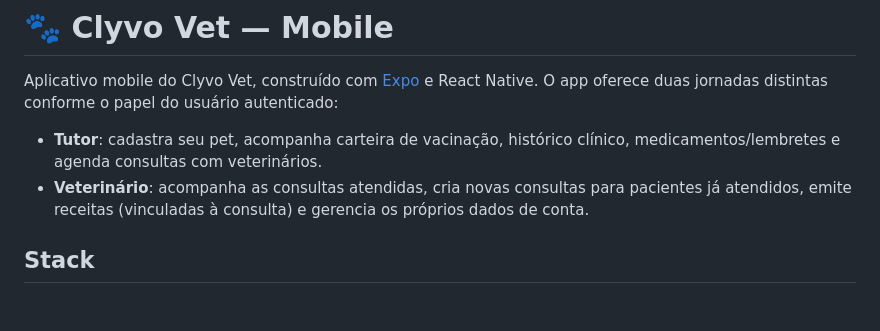
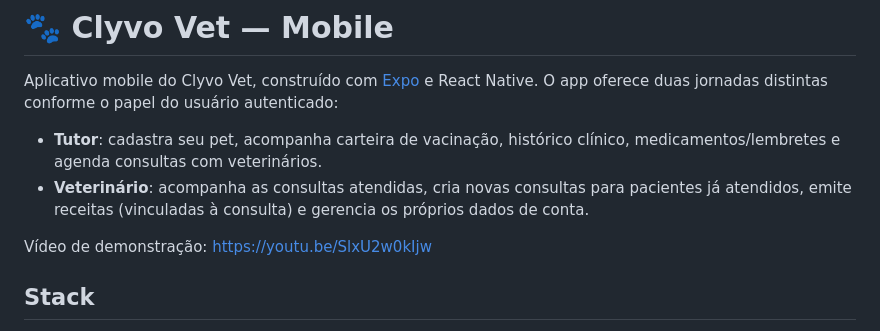
Before and after one commit to Gustavo-B-Araujo/clyvovet-mobile, a Markdown page: README.md, the part around the change. GitHub-like rendering; blank space fills up the shorter version.

Commit message:
docs: add vídeo demonstração no readme.

```diff
--- a/README.md
+++ b/README.md
@@ -4,6 +4,8 @@ Aplicativo mobile do Clyvo Vet, construído com [Expo](https://expo.dev) e React
 
 - **Tutor**: cadastra seu pet, acompanha carteira de vacinação, histórico clínico, medicamentos/lembretes e agenda consultas com veterinários.
 - **Veterinário**: acompanha as consultas atendidas, cria novas consultas para pacientes já atendidos, emite receitas (vinculadas à consulta) e gerencia os próprios dados de conta.
+
+Vídeo de demonstração: https://youtu.be/SlxU2w0kIjw
 
 ## Stack
 
```
